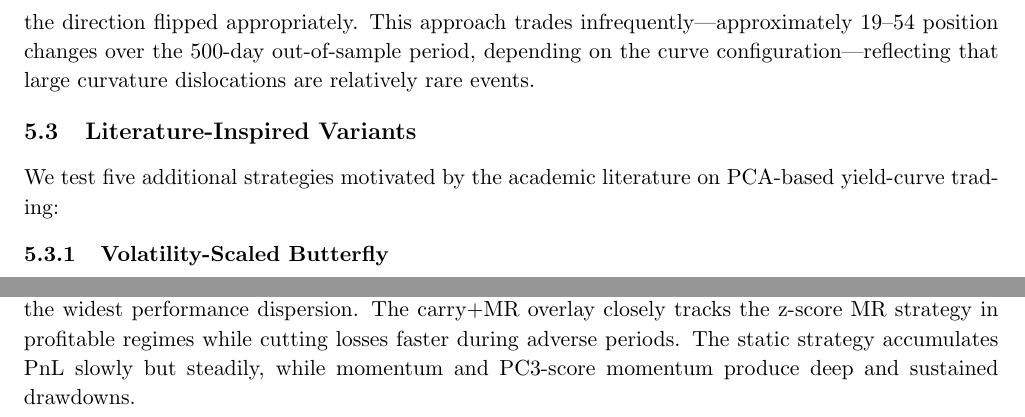
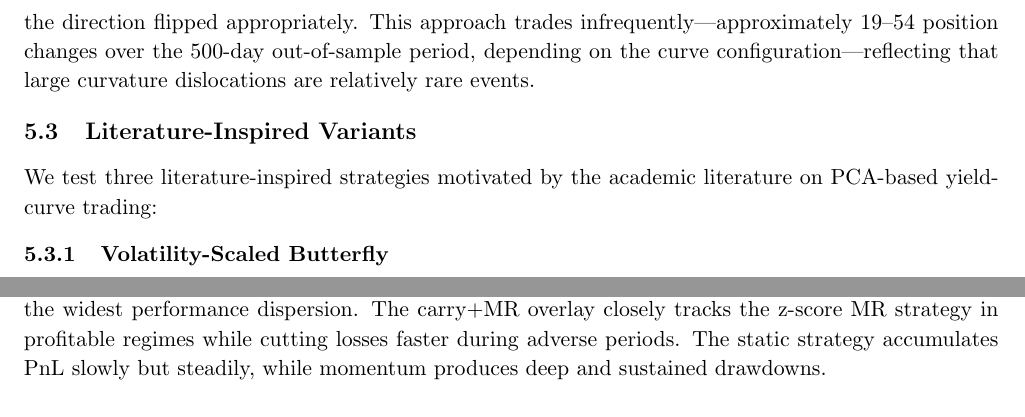
Before and after one commit to chdarcy/topics_imperial, a LaTeX paper (main.tex): two parts of pages 7 and 8 of 21, joined at a grey line, cut so that both start at the same text. Compiled offline with pdfLaTeX.

Commit message:
Fix main.tex

```diff
--- a/main.tex
+++ b/main.tex
@@ -334,7 +334,7 @@ curvature dislocations are relatively rare events.
 
 \subsection{Literature-Inspired Variants}
 
-We test five additional strategies motivated by the academic literature
+We test three literature-inspired strategies motivated by the academic literature
 on PCA-based yield-curve trading:
 
 \subsubsection{Volatility-Scaled Butterfly}
@@ -443,8 +443,7 @@ variants on the forward-rate curve, the configuration with the widest
 performance dispersion.  The carry+MR overlay closely tracks the z-score
 MR strategy in profitable regimes while cutting losses faster during
 adverse periods.  The static strategy accumulates PnL slowly but
-steadily, while momentum and PC3-score momentum produce deep and
-sustained drawdowns.
+steadily, while momentum produces deep and sustained drawdowns.
 
 \begin{figure}[H]
 \centering
```
Also changed, not shown: main.tex (8 more changed lines).
